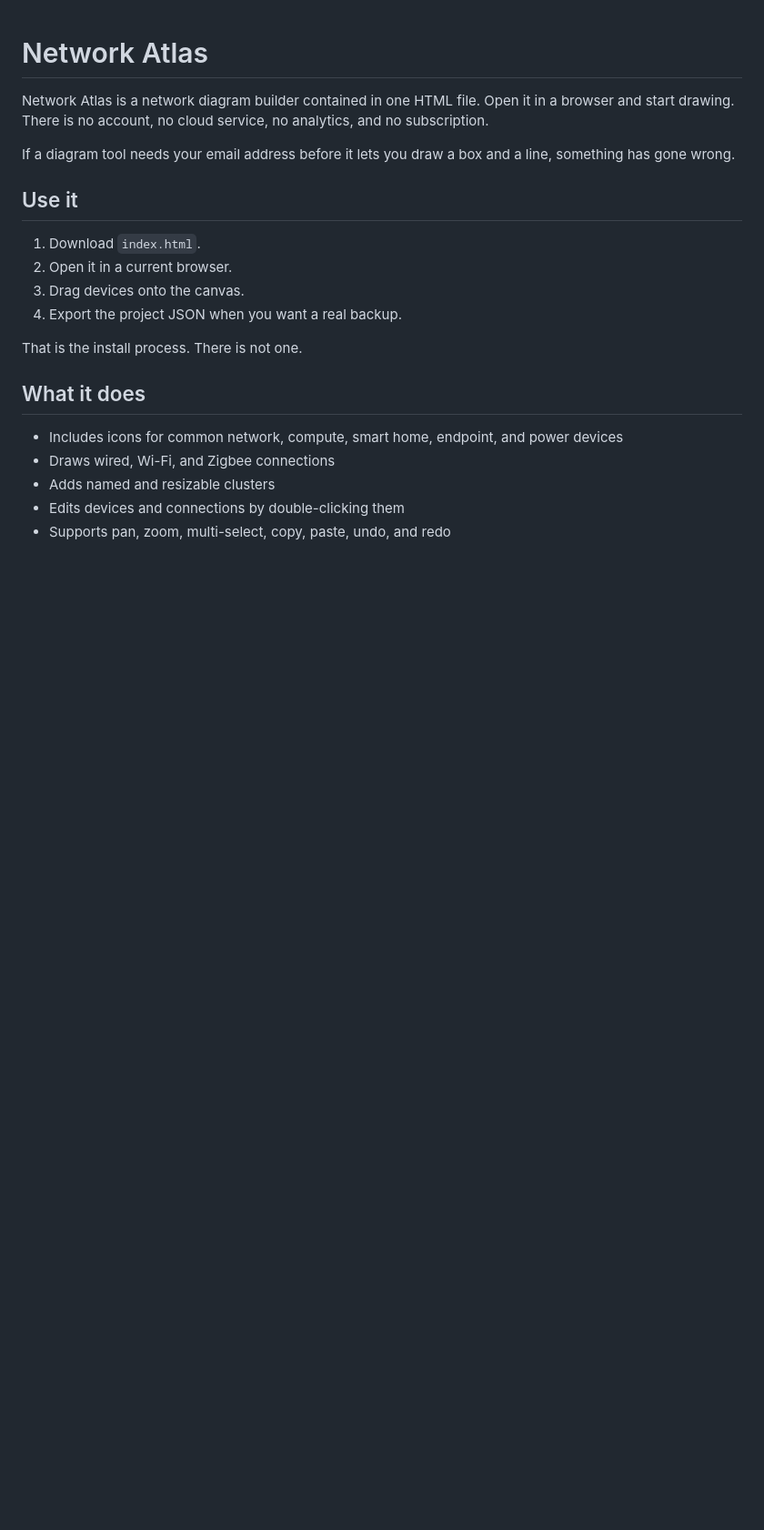
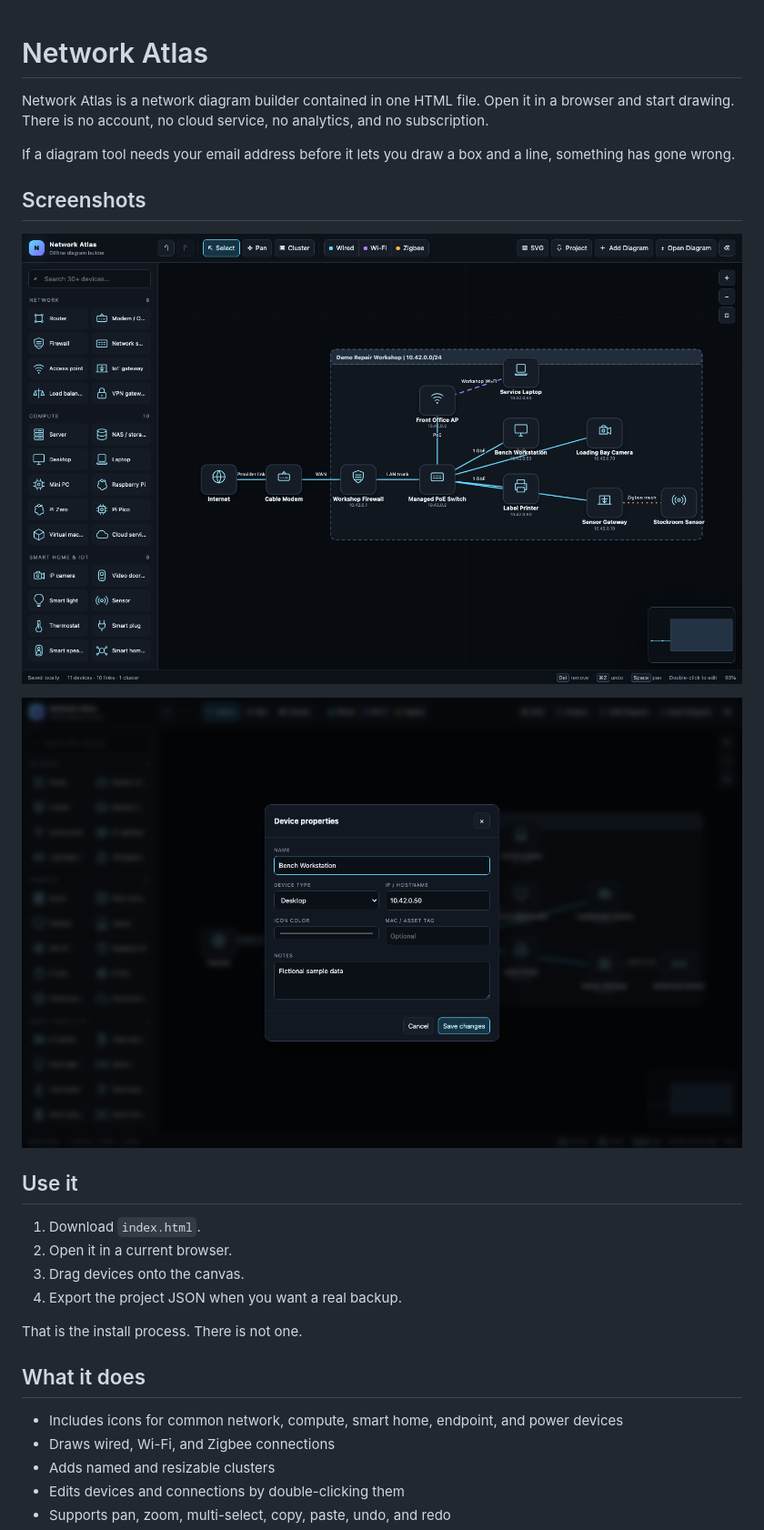
Before and after one commit to Liam0nster/network-atlas, a Markdown page: README.md, the part around the change. Shown: that part at 91% size. GitHub-like rendering; pictures changed too: assets/screenshots/device-properties.png (added), assets/screenshots/network-atlas-overview.png (added); blank space fills up the shorter version.

Commit message:
Add interface screenshots

```diff
--- a/README.md
+++ b/README.md
@@ -3,6 +3,12 @@
 Network Atlas is a network diagram builder contained in one HTML file. Open it in a browser and start drawing. There is no account, no cloud service, no analytics, and no subscription.
 
 If a diagram tool needs your email address before it lets you draw a box and a line, something has gone wrong.
+
+## Screenshots
+
+![Network Atlas showing the fictional repair workshop topology](assets/screenshots/network-atlas-overview.png)
+
+![Network Atlas device properties editor](assets/screenshots/device-properties.png)
 
 ## Use it
 
```
